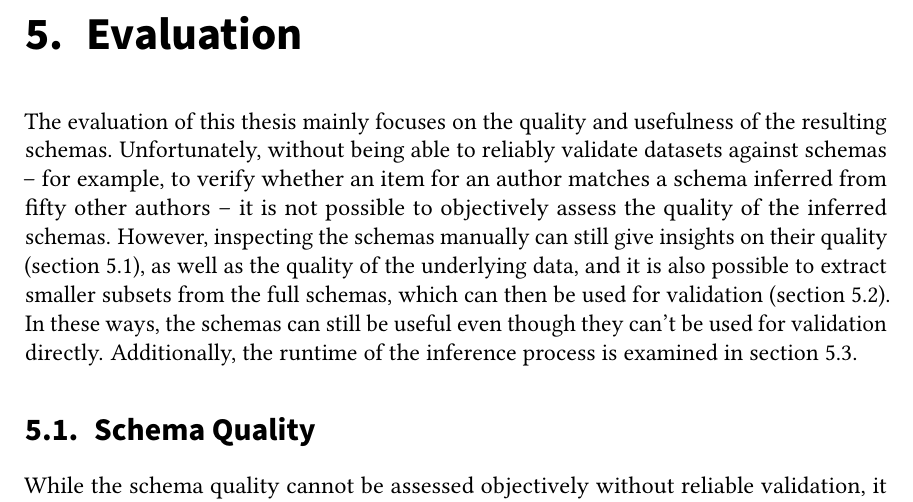
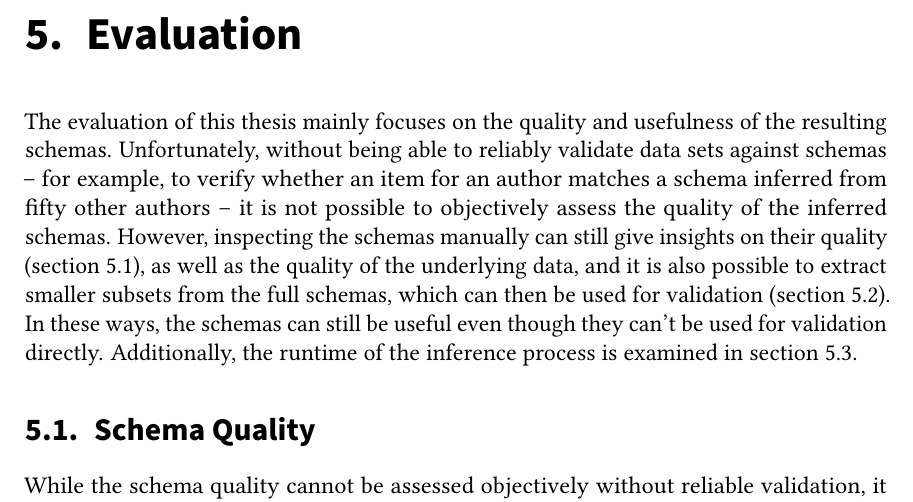
Before and after one commit to lucaswerkmeister/master-thesis, a LaTeX thesis (thesis.tex, which reads sections/evaluation.tex): part of page 41 of 64, cut so that both start at the same text. Compiled offline with pdfLaTeX.

Commit message:
Consistently write “data set” as two words

```diff
--- a/sections/evaluation.tex
+++ b/sections/evaluation.tex
@@ -15,7 +15,7 @@
 
 The evaluation of this thesis
 mainly focuses on the quality and usefulness of the resulting \glspl{schema}.
-Unfortunately, without being able to reliably validate datasets against \glspl{schema} –
+Unfortunately, without being able to reliably validate data sets against \glspl{schema} –
 for example, to verify whether an \gls{item} for an author
 matches a \gls{schema} inferred from fifty other authors –
 it is not possible to objectively assess the quality of the inferred \glspl{schema}.
```
Also changed, not shown: sections/background.tex (+1 -1 lines).
